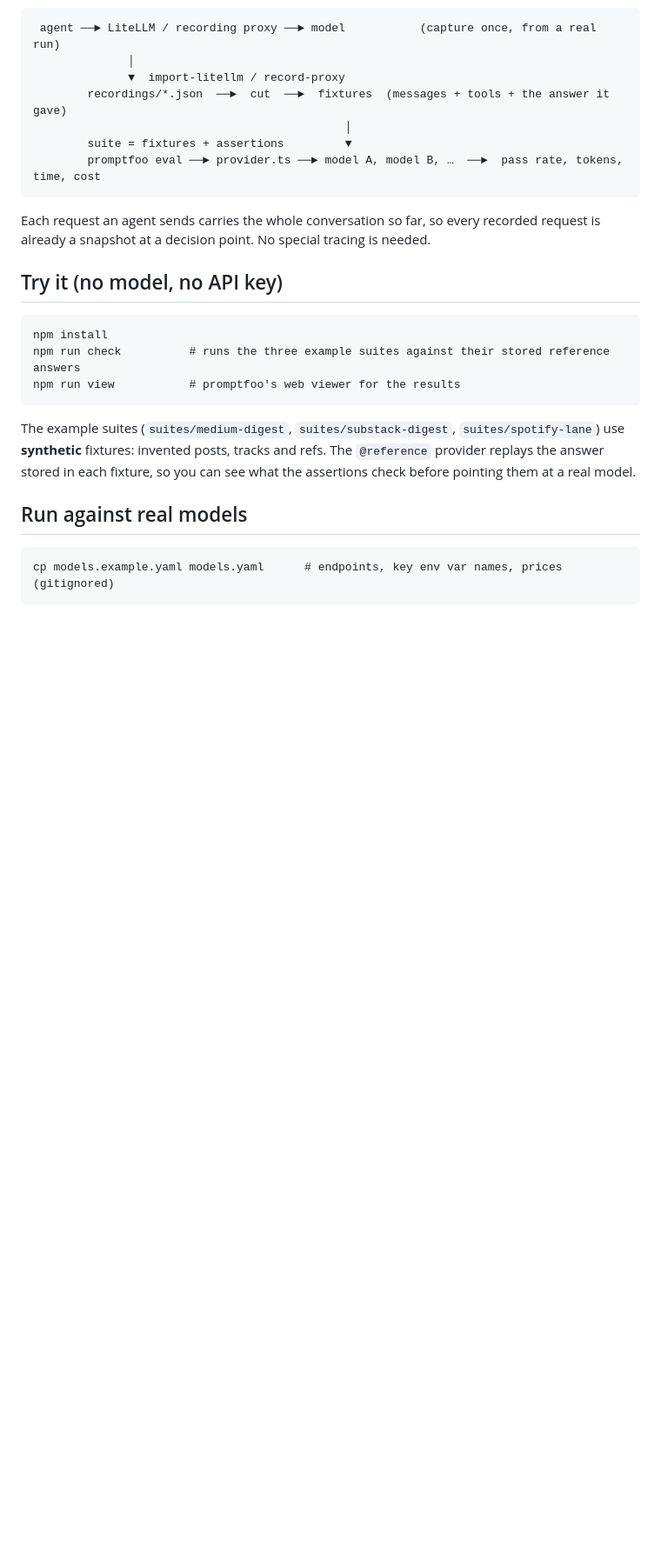
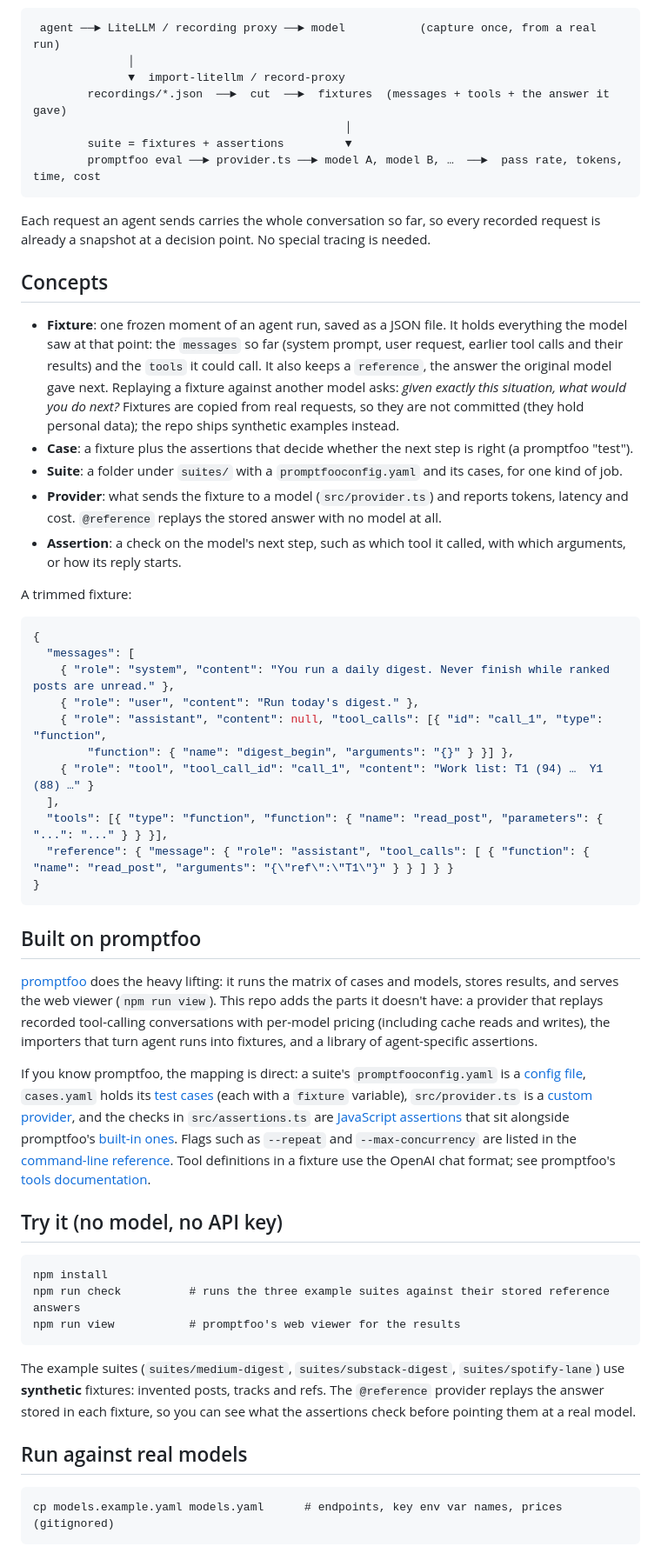
Before and after one commit to wkbaran/prompt-trials, a Markdown page: README.md, the part around one of its changes. Shown at 87% size. GitHub-like rendering; blank space fills up the shorter version.

Commit message:
README: explain fixtures and other concepts, add promptfoo references

````diff
--- a/README.md
+++ b/README.md
@@ -36,6 +36,59 @@ web viewer.
 
 Each request an agent sends carries the whole conversation so far, so every recorded request is
 already a snapshot at a decision point. No special tracing is needed.
+
+## Concepts
+
+- **Fixture**: one frozen moment of an agent run, saved as a JSON file. It holds everything the
+  model saw at that point: the `messages` so far (system prompt, user request, earlier tool calls
+  and their results) and the `tools` it could call. It also keeps a `reference`, the answer the
+  original model gave next. Replaying a fixture against another model asks: *given exactly this
+  situation, what would you do next?* Fixtures are copied from real requests, so they are not
+  committed (they hold personal data); the repo ships synthetic examples instead.
+- **Case**: a fixture plus the assertions that decide whether the next step is right (a promptfoo
+  "test").
+- **Suite**: a folder under `suites/` with a `promptfooconfig.yaml` and its cases, for one kind of
+  job.
+- **Provider**: what sends the fixture to a model (`src/provider.ts`) and reports tokens, latency
+  and cost. `@reference` replays the stored answer with no model at all.
+- **Assertion**: a check on the model's next step, such as which tool it called, with which
+  arguments, or how its reply starts.
+
+A trimmed fixture:
+
+```json
+{
+  "messages": [
+    { "role": "system", "content": "You run a daily digest. Never finish while ranked posts are unread." },
+    { "role": "user", "content": "Run today's digest." },
+    { "role": "assistant", "content": null, "tool_calls": [{ "id": "call_1", "type": "function",
+        "function": { "name": "digest_begin", "arguments": "{}" } }] },
+    { "role": "tool", "tool_call_id": "call_1", "content": "Work list: T1 (94) …  Y1 (88) …" }
+  ],
+  "tools": [{ "type": "function", "function": { "name": "read_post", "parameters": { "...": "..." } } }],
+  "reference": { "message": { "role": "assistant", "tool_calls": [ { "function": { "name": "read_post", "arguments": "{\"ref\":\"T1\"}" } } ] } }
+}
+```
+
+## Built on promptfoo
+
+[promptfoo](https://www.promptfoo.dev/docs/intro/) does the heavy lifting: it runs the matrix of
+cases and models, stores results, and serves the web viewer (`npm run view`). This repo adds the
+parts it doesn't have: a provider that replays recorded tool-calling conversations with per-model
+pricing (including cache reads and writes), the importers that turn agent runs into fixtures, and
+a library of agent-specific assertions.
+
+If you know promptfoo, the mapping is direct: a suite's `promptfooconfig.yaml` is a
+[config file](https://www.promptfoo.dev/docs/configuration/guide/), `cases.yaml` holds its
+[test cases](https://www.promptfoo.dev/docs/configuration/test-cases/) (each with a `fixture`
+variable), `src/provider.ts` is a [custom provider](https://www.promptfoo.dev/docs/providers/custom-api/),
+and the checks in `src/assertions.ts` are
+[JavaScript assertions](https://www.promptfoo.dev/docs/configuration/expected-outputs/javascript/)
+that sit alongside promptfoo's [built-in ones](https://www.promptfoo.dev/docs/configuration/expected-outputs/).
+Flags such as `--repeat` and `--max-concurrency` are listed in the
+[command-line reference](https://www.promptfoo.dev/docs/usage/command-line/). Tool definitions in a
+fixture use the OpenAI chat format; see promptfoo's
+[tools documentation](https://www.promptfoo.dev/docs/configuration/tools/).
 
 ## Try it (no model, no API key)
 
````
Also changed, not shown: other parts of README.md (+1 -1 lines).
